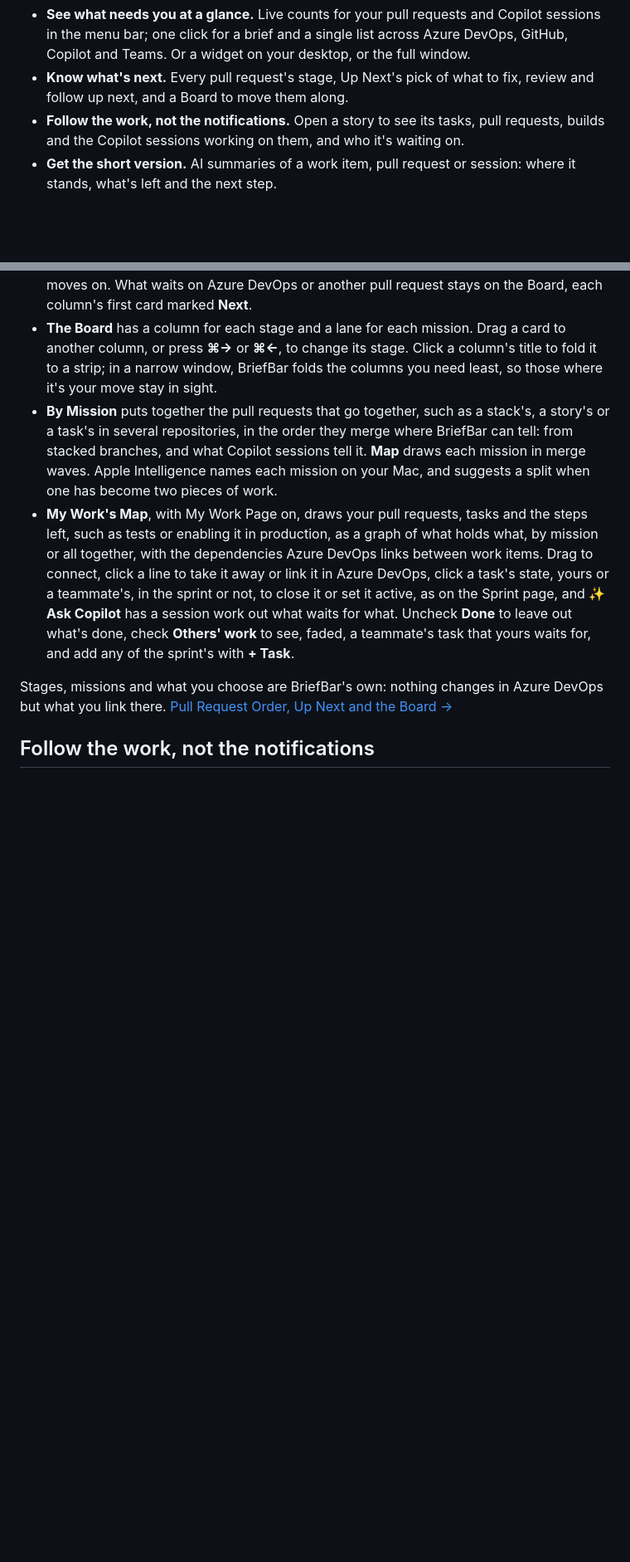
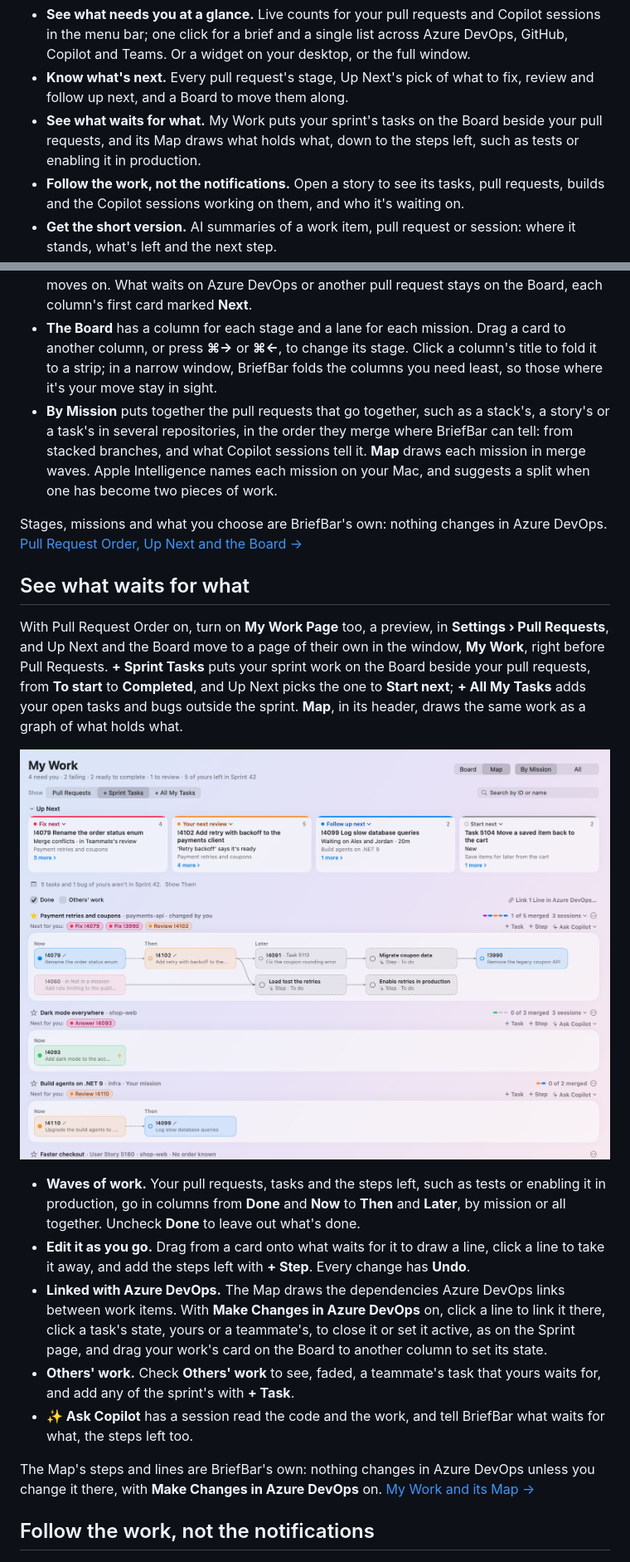
Before and after one commit to mnsn/brief-bar, a Markdown page: README.md, 2 parts joined by grey strips. Shown at 83% size. Rendered like a GitHub page; pictures changed too: docs/images/azureDevOps-my-work-map-window-light.jpg (added); blank space fills up the shorter version.

```diff
--- a/README.md
+++ b/README.md
@@ -37,6 +37,8 @@
   the full window.
 - **Know what's next.** Every pull request's stage, Up Next's pick of what to fix, review and follow up next, and a
   Board to move them along.
+- **See what waits for what.** My Work puts your sprint's tasks on the Board beside your pull requests, and its Map
+  draws what holds what, down to the steps left, such as tests or enabling it in production.
 - **Follow the work, not the notifications.** Open a story to see its tasks, pull requests, builds and the Copilot
   sessions working on them, and who it's waiting on.
 - **Get the short version.** AI summaries of a work item, pull request or session: where it stands, what's left and
@@ -107,15 +109,40 @@ stage to change it, or **Finished My Review**, as you point at its row, to pass
   repositories, in the order they merge where BriefBar can tell: from stacked branches, and what Copilot sessions tell it. **Map** draws each mission in
   merge waves. Apple Intelligence names each mission on your Mac, and suggests a split when one has become two pieces
   of work.
-- **My Work's Map**, with My Work Page on, draws your pull requests, tasks and the steps left, such as tests or
-  enabling it in production, as a graph of what holds what, by mission or all together, with the dependencies Azure
-  DevOps links between work items. Drag to connect, click a line to take it away or link it in Azure DevOps, click a
-  task's state, yours or a teammate's, in the sprint or not, to close it or set it active, as on the Sprint page, and
-  **✨ Ask Copilot** has a session work out what waits for what. Uncheck **Done** to leave out what's done, check
-  **Others' work** to see, faded, a teammate's task that yours waits for, and add any of the sprint's with **+ Task**.
 
-Stages, missions and what you choose are BriefBar's own: nothing changes in Azure DevOps but what you link there.
+Stages, missions and what you choose are BriefBar's own: nothing changes in Azure DevOps.
 [Pull Request Order, Up Next and the Board →](docs/user-guide.md#azure-devops)
+
+## See what waits for what
+
+With Pull Request Order on, turn on **My Work Page** too, a preview, in **Settings › Pull Requests**, and Up Next and the
+Board move to a page of their own in the window, **My Work**, right before Pull Requests. **+ Sprint Tasks** puts your
+sprint work on the Board beside your pull requests, from **To start** to **Completed**, and Up Next picks the one to
+**Start next**; **+ All My Tasks** adds your open tasks and bugs outside the sprint. **Map**, in its header, draws the
+same work as a graph of what holds what.
+
+<p align="center">
+  <picture>
+    <source media="(prefers-color-scheme: dark)" srcset="docs/images/azureDevOps-my-work-map-window-dark.jpg">
+    <img src="docs/images/azureDevOps-my-work-map-window-light.jpg" width="900" alt="My Work's Map, under Up Next: a graph for each mission of its pull requests, tasks and steps, in waves, Now, Then and Later, each line going from what comes first to what waits for it, down to the steps left, such as load testing the retries and enabling them in production">
+  </picture>
+</p>
+
+- **Waves of work.** Your pull requests, tasks and the steps left, such as tests or enabling it in production, go in
+  columns from **Done** and **Now** to **Then** and **Later**, by mission or all together. Uncheck **Done** to leave out
+  what's done.
+- **Edit it as you go.** Drag from a card onto what waits for it to draw a line, click a line to take it away, and add
+  the steps left with **+ Step**. Every change has **Undo**.
+- **Linked with Azure DevOps.** The Map draws the dependencies Azure DevOps links between work items. With **Make
+  Changes in Azure DevOps** on, click a line to link it there, click a task's state, yours or a teammate's, to close it
+  or set it active, as on the Sprint page, and drag your work's card on the Board to another column to set its state.
+- **Others' work.** Check **Others' work** to see, faded, a teammate's task that yours waits for, and add any of the
+  sprint's with **+ Task**.
+- **✨ Ask Copilot** has a session read the code and the work, and tell BriefBar what waits for what, the steps left
+  too.
+
+The Map's steps and lines are BriefBar's own: nothing changes in Azure DevOps unless you change it there, with **Make
+Changes in Azure DevOps** on. [My Work and its Map →](docs/user-guide.md#azure-devops)
 
 ## Follow the work, not the notifications
 
```
Also changed, not shown: other parts of README.md (+1 -1 lines), docs/images/azureDevOps-my-work-map-window-dark.jpg (added), docs/images/readme-tour-dark.gif, docs/images/readme-tour-light.gif, 6 other files.
